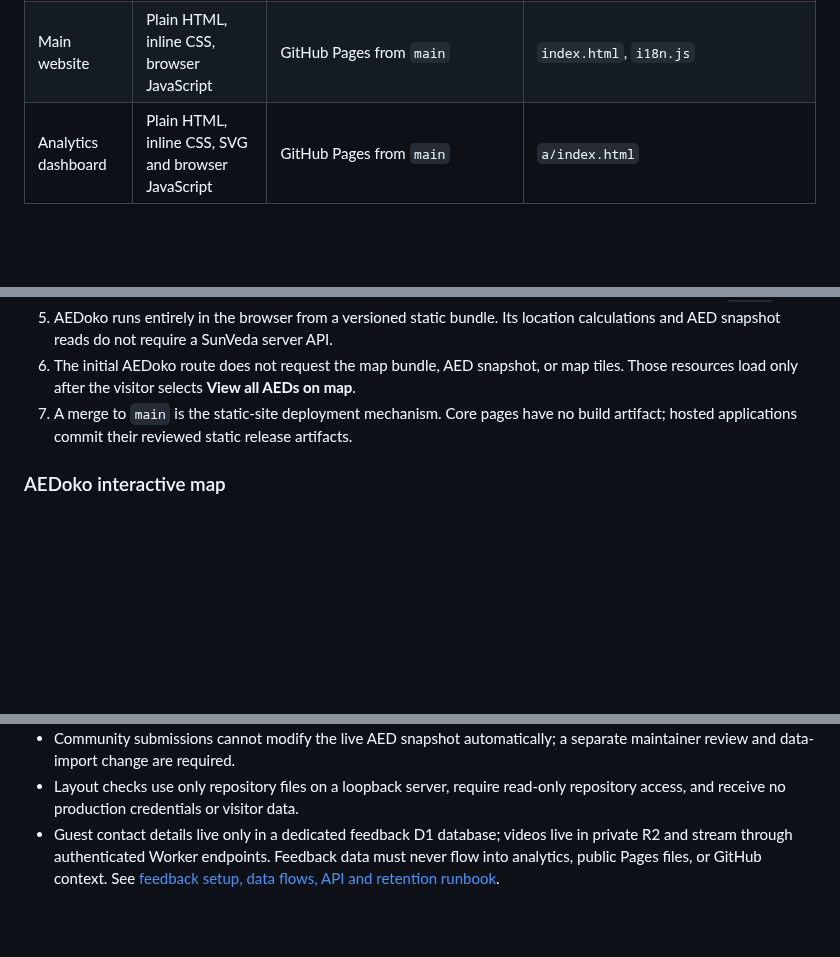
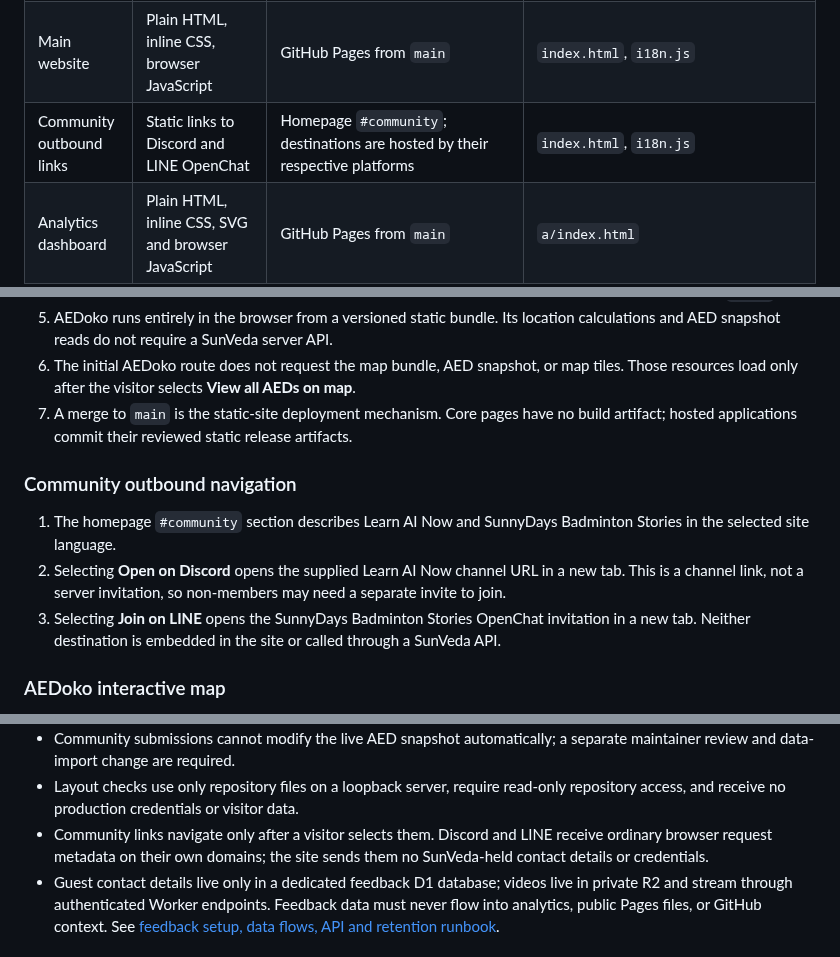
Before and after one commit to sunveda/sunveda.tech, a Markdown page: docs/architecture.md, 3 parts joined by grey strips. Rendered like a GitHub page; blank space fills up the shorter version.

Commit message:
Document Discord community outbound link

```diff
--- a/docs/architecture.md
+++ b/docs/architecture.md
@@ -122,6 +129,7 @@ flowchart TB
 | -------------------------------- | ----------------------------------------------------------------------------------------- | ----------------------------------------------------------------------------------- | ------------------------------------------------------------------------------------------------------------------ |
 | Event feedback                   | Static ES modules + Worker, separate APAC D1, managed Turnstile and private APAC R2     | Pages `/feedback/`, `/feedback/admin/`; Worker `/api/feedback/*`                    | `feedback/`, [runbook](../feedback/README.md)                                                                      |
 | Main website                     | Plain HTML, inline CSS, browser JavaScript                                                | GitHub Pages from `main`                                                            | `index.html`, `i18n.js`                                                                                            |
+| Community outbound links         | Static links to Discord and LINE OpenChat                                                | Homepage `#community`; destinations are hosted by their respective platforms        | `index.html`, `i18n.js`                                                                                            |
 | Analytics dashboard              | Plain HTML, inline CSS, SVG and browser JavaScript                                        | GitHub Pages from `main`                                                            | `a/index.html`                                                                                                     |
 | Application catalogue            | Plain HTML, inline CSS and shared client-side translations                                | GitHub Pages route `/app/`                                                          | `app/index.html`, `i18n.js`                                                                                        |
 | AEDoko application               | Static React bundle with a committed AED data snapshot                                    | GitHub Pages route `/app/aedoko/`                                                   | `app/aedoko/`, built from [`sunveda/aedoko`](https://github.com/sunveda/aedoko)                                    |
@@ -172,6 +180,12 @@ After the party, `/rsvp/` is a parking page: a bilingual thank-you for everyone
 5. AEDoko runs entirely in the browser from a versioned static bundle. Its location calculations and AED snapshot reads do not require a SunVeda server API.
 6. The initial AEDoko route does not request the map bundle, AED snapshot, or map tiles. Those resources load only after the visitor selects **View all AEDs on map**.
 7. A merge to `main` is the static-site deployment mechanism. Core pages have no build artifact; hosted applications commit their reviewed static release artifacts.
+
+### Community outbound navigation
+
+1. The homepage `#community` section describes Learn AI Now and SunnyDays Badminton Stories in the selected site language.
+2. Selecting **Open on Discord** opens the supplied Learn AI Now channel URL in a new tab. This is a channel link, not a server invitation, so non-members may need a separate invite to join.
+3. Selecting **Join on LINE** opens the SunnyDays Badminton Stories OpenChat invitation in a new tab. Neither destination is embedded in the site or called through a SunVeda API.
 
 ### AEDoko interactive map
 
@@ -224,6 +238,7 @@ After the party, `/rsvp/` is a parking page: a bilingual thank-you for everyone
 - The AEDoko workflow receives write access only to repository contents, issues, and pull requests. It stores untrusted submissions as inert Markdown and never executes their content.
 - Community submissions cannot modify the live AED snapshot automatically; a separate maintainer review and data-import change are required.
 - Layout checks use only repository files on a loopback server, require read-only repository access, and receive no production credentials or visitor data.
+- Community links navigate only after a visitor selects them. Discord and LINE receive ordinary browser request metadata on their own domains; the site sends them no SunVeda-held contact details or credentials.
 - Guest contact details live only in a dedicated feedback D1 database; videos live in private R2 and stream through authenticated Worker endpoints. Feedback data must never flow into analytics, public Pages files, or GitHub context. See [feedback setup, data flows, API and retention runbook](../feedback/README.md).
 
 ## Architecture evolution
```
Also changed, not shown: other parts of docs/architecture.md (+8 -0 lines).
